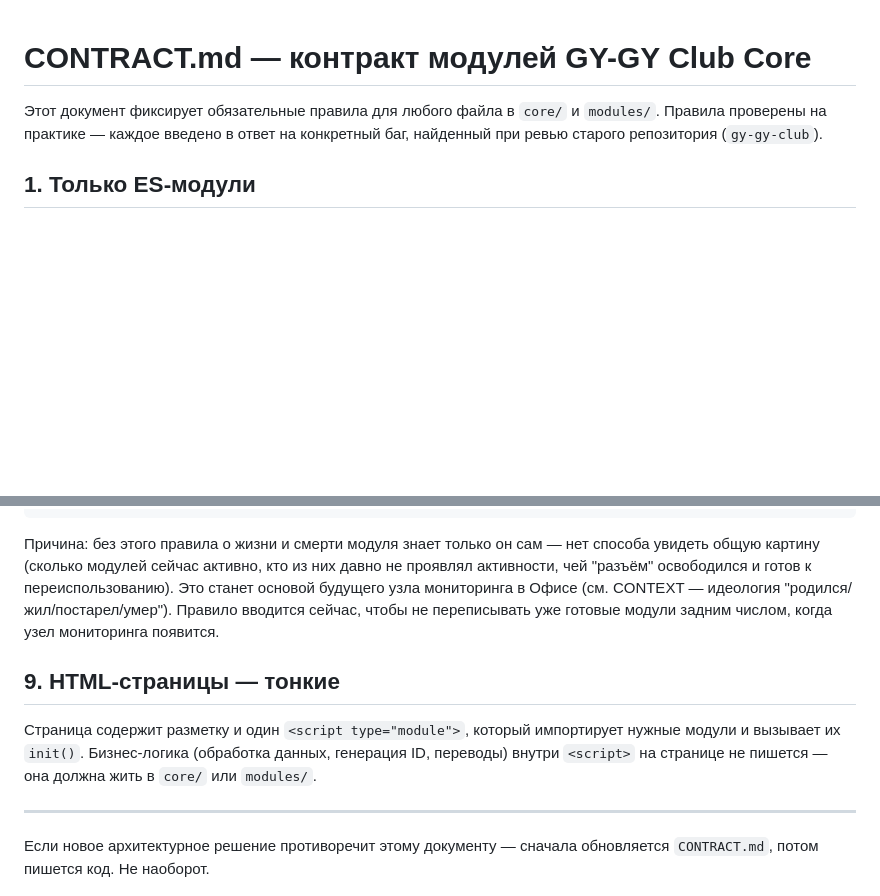
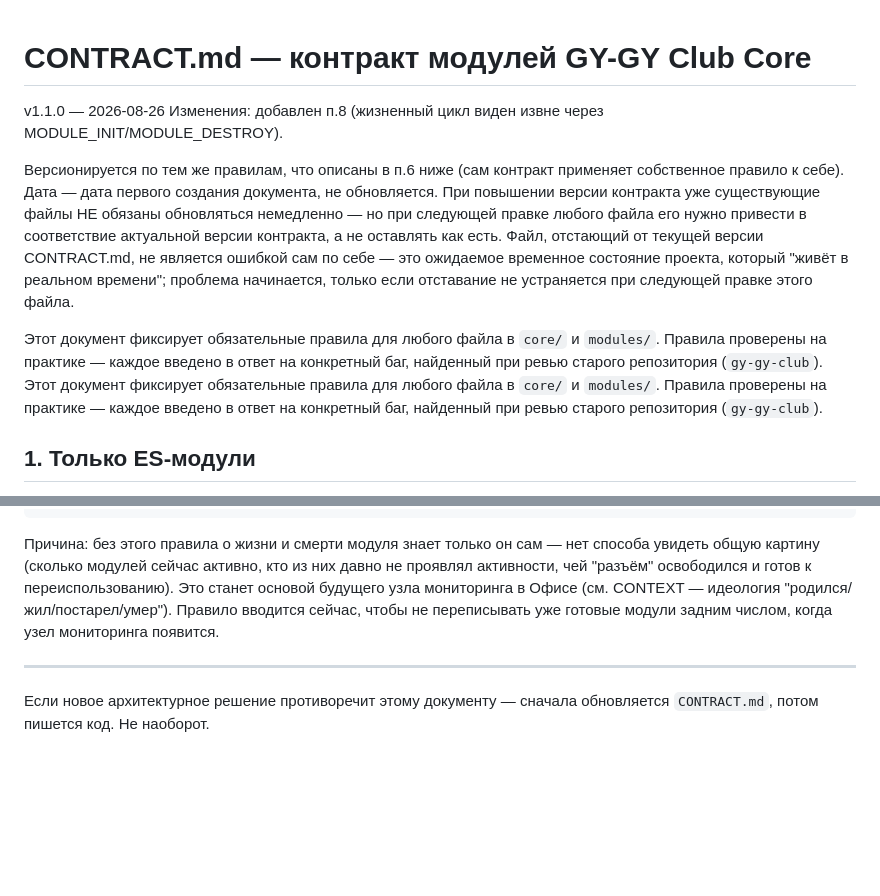
Before and after one commit to DIN222/gygy-club-core, a Markdown page: CONTRACT.md, 2 parts joined by grey strips. Rendered like a GitHub page; blank space fills up the shorter version.

```diff
--- a/CONTRACT.md
+++ b/CONTRACT.md
@@ -1,5 +1,20 @@
+
 # CONTRACT.md — контракт модулей GY-GY Club Core
+v1.1.0 — 2026-08-26
+Изменения: добавлен п.8 (жизненный цикл виден извне через MODULE_INIT/MODULE_DESTROY).
 
+Версионируется по тем же правилам, что описаны в п.6 ниже (сам контракт применяет
+собственное правило к себе). Дата — дата первого создания документа, не обновляется.
+При повышении версии контракта уже существующие файлы НЕ обязаны обновляться немедленно —
+но при следующей правке любого файла его нужно привести в соответствие актуальной версии
+контракта, а не оставлять как есть. Файл, отстающий от текущей версии CONTRACT.md,
+не является ошибкой сам по себе — это ожидаемое временное состояние проекта, который
+"живёт в реальном времени"; проблема начинается, только если отставание не устраняется
+при следующей правке этого файла.
+
+Этот документ фиксирует обязательные правила для любого файла в `core/` и `modules/`.
+Правила проверены на практике — каждое введено в ответ на конкретный баг,
+найденный при ревью старого репозитория (`gy-gy-club`).
 Этот документ фиксирует обязательные правила для любого файла в `core/` и `modules/`.
 Правила проверены на практике — каждое введено в ответ на конкретный баг,
 найденный при ревью старого репозитория (`gy-gy-club`).
@@ -151,12 +166,6 @@ export function destroy() {
 Правило вводится сейчас, чтобы не переписывать уже готовые модули задним числом, когда
 узел мониторинга появится.
 
-## 9. HTML-страницы — тонкие
-
-Страница содержит разметку и один `<script type="module">`, который импортирует нужные
-модули и вызывает их `init()`. Бизнес-логика (обработка данных, генерация ID, переводы)
-внутри `<script>` на странице не пишется — она должна жить в `core/` или `modules/`.
-
 ---
 
 Если новое архитектурное решение противоречит этому документу — сначала обновляется
```
